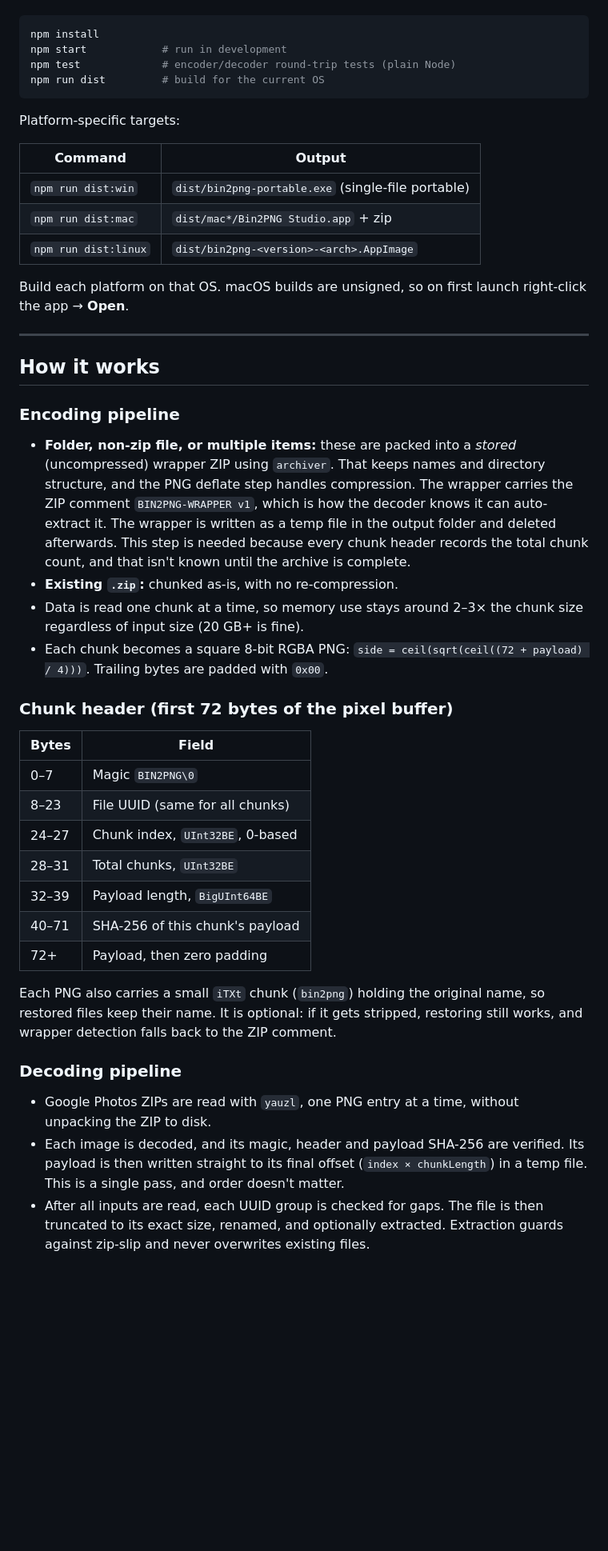
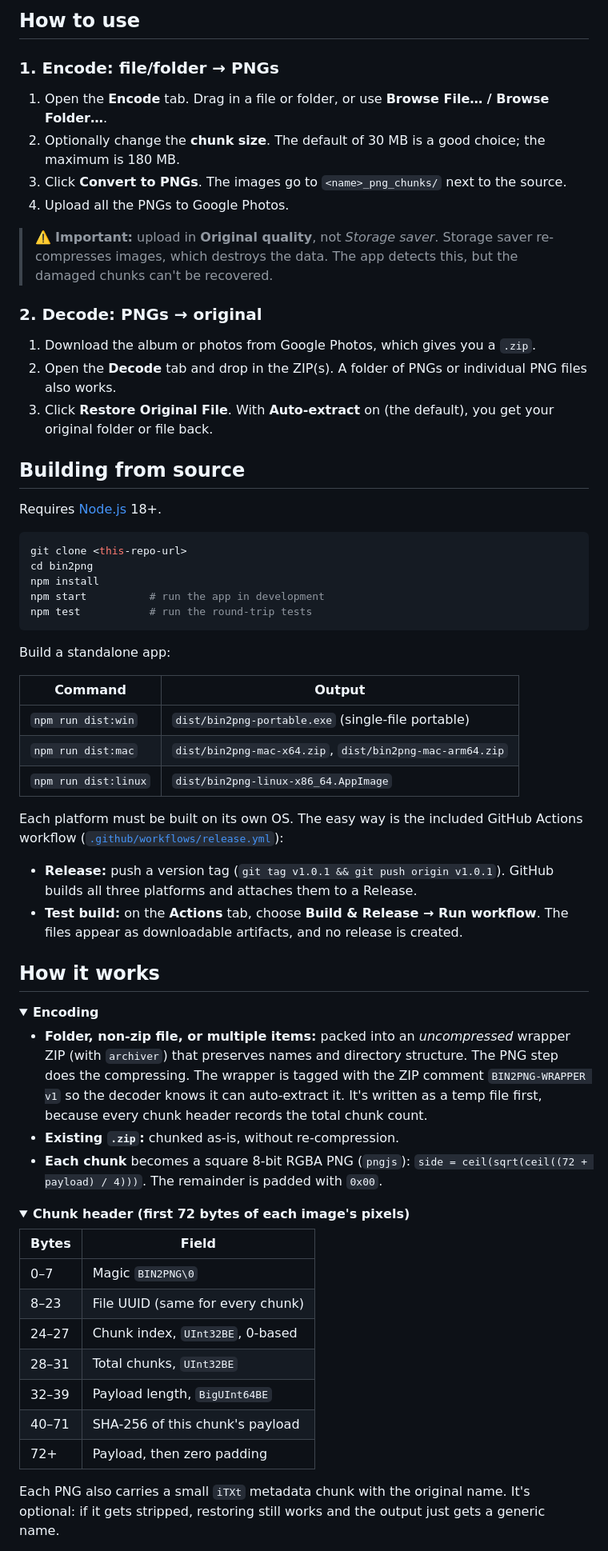
Before and after one commit to iosebi2899/bin2png, a Markdown page: README.md, the part around one of its changes. Shown at 80% size. Rendered like a GitHub page; folded sections open; blank space fills up the shorter version.

````diff
--- a/README.md
+++ b/README.md
@@ -35,47 +55,68 @@ Requirements (for building only): Node.js 18+ and npm.
+## How to use
+
+### 1. Encode: file/folder → PNGs
+1. Open the **Encode** tab. Drag in a file or folder, or use **Browse File… / Browse Folder…**.
+2. Optionally change the **chunk size**. The default of 30 MB is a good choice; the maximum is 180 MB.
+3. Click **Convert to PNGs**. The images go to `<name>_png_chunks/` next to the source.
+4. Upload all the PNGs to Google Photos.
+
+> ⚠️ **Important:** upload in **Original quality**, not *Storage saver*. Storage saver re-compresses images, which destroys the data. The app detects this, but the damaged chunks can't be recovered.
+
+### 2. Decode: PNGs → original
+1. Download the album or photos from Google Photos, which gives you a `.zip`.
+2. Open the **Decode** tab and drop in the ZIP(s). A folder of PNGs or individual PNG files also works.
+3. Click **Restore Original File**. With **Auto-extract** on (the default), you get your original folder or file back.
+
+## Building from source
+
+Requires [Node.js](https://nodejs.org/) 18+.
 
 ```bash
+git clone <this-repo-url>
+cd bin2png
 npm install
-npm start            # run in development
-npm test             # encoder/decoder round-trip tests (plain Node)
-npm run dist         # build for the current OS
+npm start          # run the app in development
+npm test           # run the round-trip tests
 ```
 
-Platform-specific targets:
+Build a standalone app:
 
-| Command              | Output                                      |
-|----------------------|---------------------------------------------|
+| Command              | Output                                             |
+|----------------------|----------------------------------------------------|
 | `npm run dist:win`   | `dist/bin2png-portable.exe` (single-file portable) |
-| `npm run dist:mac`   | `dist/mac*/Bin2PNG Studio.app` + zip        |
-| `npm run dist:linux` | `dist/bin2png-<version>-<arch>.AppImage`    |
+| `npm run dist:mac`   | `dist/bin2png-mac-x64.zip`, `dist/bin2png-mac-arm64.zip` |
+| `npm run dist:linux` | `dist/bin2png-linux-x86_64.AppImage`               |
 
-Build each platform on that OS. macOS builds are unsigned, so on first launch right-click the app → **Open**.
+Each platform must be built on its own OS. The easy way is the included GitHub Actions workflow ([`.github/workflows/release.yml`](.github/workflows/release.yml)):
 
----
+- **Release:** push a version tag (`git tag v1.0.1 && git push origin v1.0.1`). GitHub builds all three platforms and attaches them to a Release.
+- **Test build:** on the **Actions** tab, choose **Build & Release → Run workflow**. The files appear as downloadable artifacts, and no release is created.
 
 ## How it works
 
-### Encoding pipeline
-- **Folder, non-zip file, or multiple items:** these are packed into a *stored* (uncompressed) wrapper ZIP using `archiver`. That keeps names and directory structure, and the PNG deflate step handles compression. The wrapper carries the ZIP comment `BIN2PNG-WRAPPER v1`, which is how the decoder knows it can auto-extract it. The wrapper is written as a temp file in the output folder and deleted afterwards. This step is needed because every chunk header records the total chunk count, and that isn't known until the archive is complete.
-- **Existing `.zip`:** chunked as-is, with no re-compression.
-- Data is read one chunk at a time, so memory use stays around 2–3× the chunk size regardless of input size (20 GB+ is fine).
-- Each chunk becomes a square 8-bit RGBA PNG: `side = ceil(sqrt(ceil((72 + payload) / 4)))`. Trailing bytes are padded with `0x00`.
+<details>
+<summary><b>Encoding</b></summary>
 
-### Chunk header (first 72 bytes of the pixel buffer)
+- **Folder, non-zip file, or multiple items:** packed into an *uncompressed* wrapper ZIP (with `archiver`) that preserves names and directory structure. The PNG step does the compressing. The wrapper is tagged with the ZIP comment `BIN2PNG-WRAPPER v1` so the decoder knows it can auto-extract it. It's written as a temp file first, because every chunk header records the total chunk count.
+- **Existing `.zip`:** chunked as-is, without re-compression.
+- **Each chunk** becomes a square 8-bit RGBA PNG (`pngjs`): `side = ceil(sqrt(ceil((72 + payload) / 4)))`. The remainder is padded with `0x00`.
+
+</details>
+
+<details>
+<summary><b>Chunk header (first 72 bytes of each image's pixels)</b></summary>
 
 | Bytes  | Field                                   |
 |--------|-----------------------------------------|
 | 0–7    | Magic `BIN2PNG\0`                       |
-| 8–23   | File UUID (same for all chunks)         |
+| 8–23   | File UUID (same for every chunk)        |
 | 24–27  | Chunk index, `UInt32BE`, 0-based        |
 | 28–31  | Total chunks, `UInt32BE`                |
 | 32–39  | Payload length, `BigUInt64BE`           |
 | 40–71  | SHA-256 of this chunk's payload         |
 | 72+    | Payload, then zero padding              |
 
-Each PNG also carries a small `iTXt` chunk (`bin2png`) holding the original name, so restored files keep their name. It is optional: if it gets stripped, restoring still works, and wrapper detection falls back to the ZIP comment.
+Each PNG also carries a small `iTXt` metadata chunk with the original name. It's optional: if it gets stripped, restoring still works and the output just gets a generic name.
 
-### Decoding pipeline
-- Google Photos ZIPs are read with `yauzl`, one PNG entry at a time, without unpacking the ZIP to disk.
-- Each image is decoded, and its magic, header and payload SHA-256 are verified. Its payload is then written straight to its final offset (`index × chunkLength`) in a temp file. This is a single pass, and order doesn't matter.
-- After all inputs are read, each UUID group is checked for gaps. The file is then truncated to its exact size, renamed, and optionally extracted. Extraction guards against zip-slip and never overwrites existing files.
+</details>
 
````
Also changed, not shown: other parts of README.md (+77 -33 lines), build/icon.png (added), docs/screenshot-decode.png (added), docs/screenshot-encode.png (added), src/assets/icon.png (added), 8 other files.
